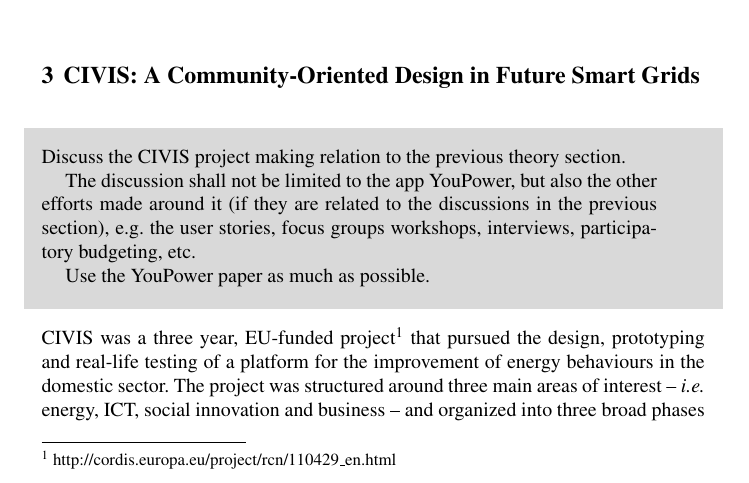
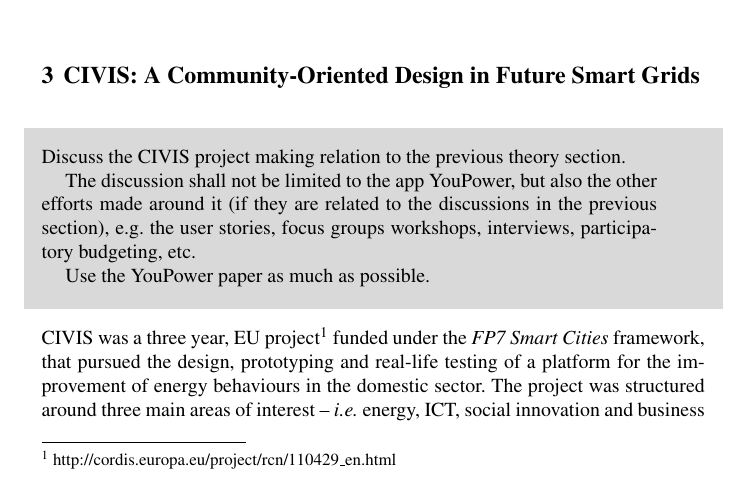
Before and after one commit to yilinh/IoTcivis, a LaTeX document (contributed+books/templates/author.tex, which reads contributed+books/templates/CIVIS.tex): part of page 4 of 8, cut so that both start at the same text. Compiled offline with pdfLaTeX.

Commit message:
minor fix

```diff
--- a/contributed+books/templates/CIVIS.tex
+++ b/contributed+books/templates/CIVIS.tex
@@ -8,8 +8,8 @@ The discussion shall not be limited to the app YouPower, but also the other effo
 Use the YouPower paper as much as possible.
 \end{svgraybox}
 
-CIVIS was a three year, EU-funded project\footnote{\url{http://cordis.europa.eu/project/rcn/110429\_en.html}} that pursued the design, prototyping and real-life testing of a platform
-for the improvement of energy behaviours in the domestic sector. The project was structured around three main areas
+CIVIS was a three year, EU project\footnote{\url{http://cordis.europa.eu/project/rcn/110429\_en.html}} funded under the \textit{FP7 Smart Cities} framework, that pursued the design,
+prototyping and real-life testing of a platform for the improvement of energy behaviours in the domestic sector. The project was structured around three main areas
 of interest – \textit{i.e.} energy, ICT, social innovation and business – and organized into three broad phases that roughly
 overlapped with the project years and that ensured a close interaction with the local realities and contexts of
 the pilots: (\textit{i}) an exploratory one, used to align CIVIS’ overarching objectives with the local contexts’ needs;
```
